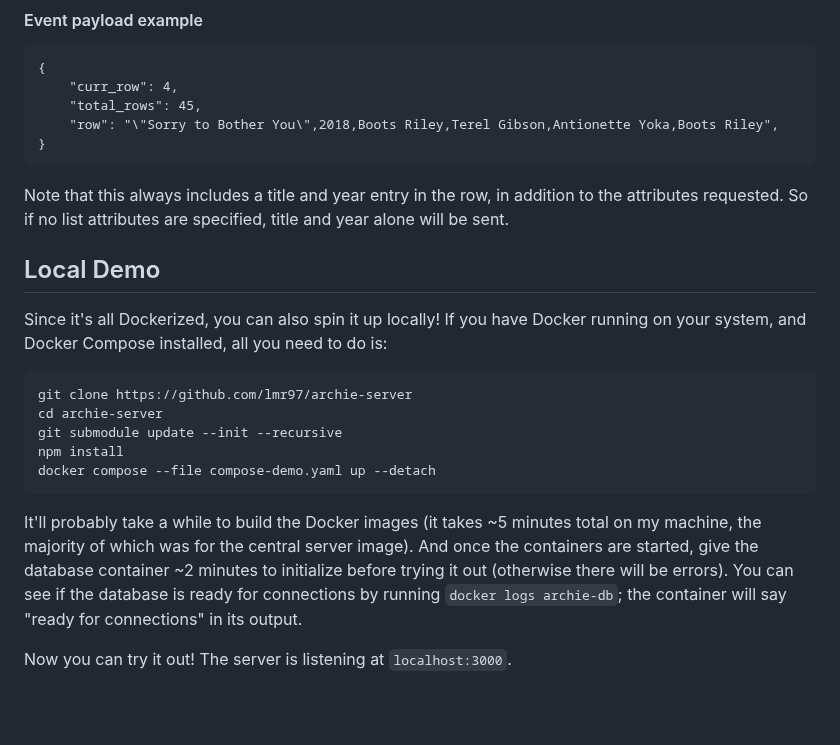
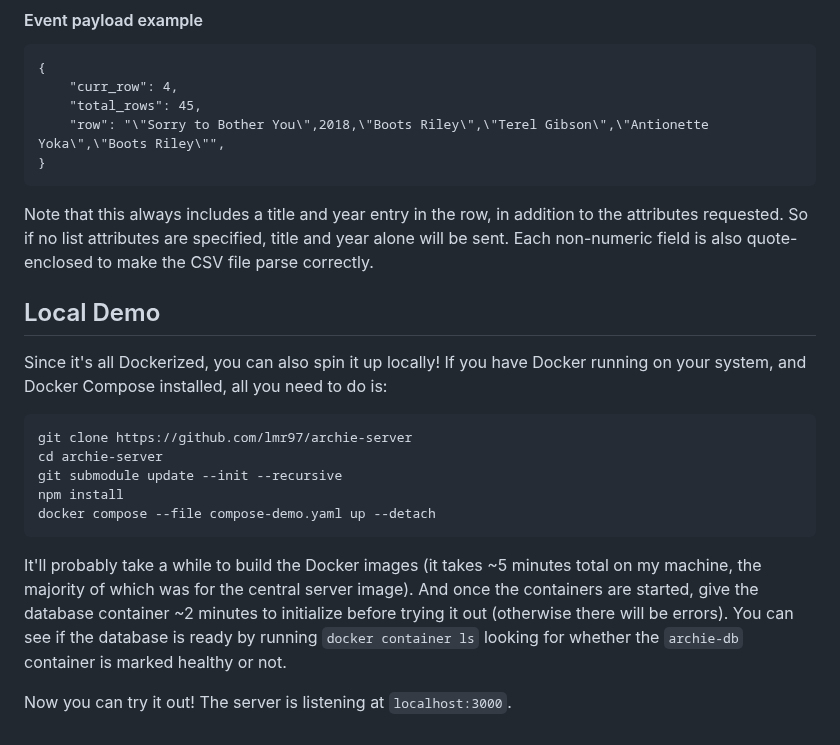
Before and after one commit to lmr97/archie-server, a Markdown page: README.md, the part around the change. GitHub-like rendering; blank space fills up the shorter version.

````diff
--- a/README.md
+++ b/README.md
@@ -55,10 +55,10 @@ After the server recieves a row (and decodes it), it bundles it up as a server-s
 {
     "curr_row": 4,
     "total_rows": 45,
-    "row": "\"Sorry to Bother You\",2018,Boots Riley,Terel Gibson,Antionette Yoka,Boots Riley",
+    "row": "\"Sorry to Bother You\",2018,\"Boots Riley\",\"Terel Gibson\",\"Antionette Yoka\",\"Boots Riley\"",
 }
 ```
-Note that this always includes a title and year entry in the row, in addition to the attributes requested. So if no list attributes are specified, title and year alone will be sent.
+Note that this always includes a title and year entry in the row, in addition to the attributes requested. So if no list attributes are specified, title and year alone will be sent. Each non-numeric field is also quote-enclosed to make the CSV file parse correctly.
 
 ## Local Demo
 
@@ -72,6 +72,6 @@ npm install
 docker compose --file compose-demo.yaml up --detach
 ```
 
-It'll probably take a while to build the Docker images (it takes ~5 minutes total on my machine, the majority of which was for the central server image). And once the containers are started, give the database container ~2 minutes to initialize before trying it out (otherwise there will be errors). You can see if the database is ready for connections by running `docker logs archie-db`; the container will say "ready for connections" in its output.
+It'll probably take a while to build the Docker images (it takes ~5 minutes total on my machine, the majority of which was for the central server image). And once the containers are started, give the database container ~2 minutes to initialize before trying it out (otherwise there will be errors). You can see if the database is ready by running `docker container ls` looking for whether the `archie-db` container is marked healthy or not.
 
 Now you can try it out! The server is listening at `localhost:3000`.
````
